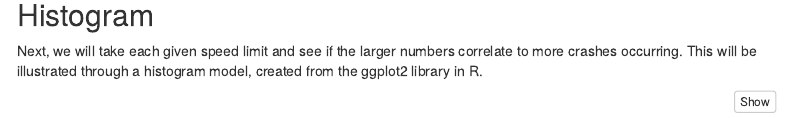
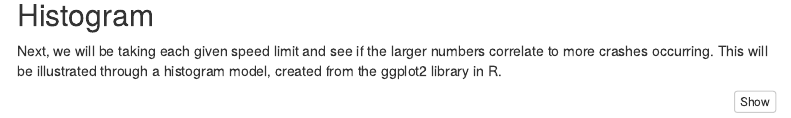
Before and after one commit to STAT184-Spring2024-Sec001/FP_Edward-Lawrence_Rishi-Nair_Yu-Hsiang-Huang, an R Markdown document (Stat_184_Project.Rmd): the page in a window 1100 px wide, from 660 px down. Rendered offline with R 4.5, knitr and Pandoc, with nearby package versions; some code elsewhere in the file could not run offline; menus at the side of the page are left out.

Commit message:
Update Stat_184_Project.Rmd

````diff
--- a/Stat_184_Project.Rmd
+++ b/Stat_184_Project.Rmd
@@ -32,7 +32,7 @@ selected_data <- crash_data %>%
 
 ## Histogram
 
-Next, we will take each given speed limit and see if the larger numbers correlate to more crashes occurring. This will be illustrated through a histogram model, created from the ggplot2 library in R.
+Next, we will be taking each given speed limit and see if the larger numbers correlate to more crashes occurring. This will be illustrated through a histogram model, created from the ggplot2 library in R.
 
 ```{r limit-injury-histogram, echo=TRUE, message=FALSE, warning=FALSE}
 library(ggplot2)
````
